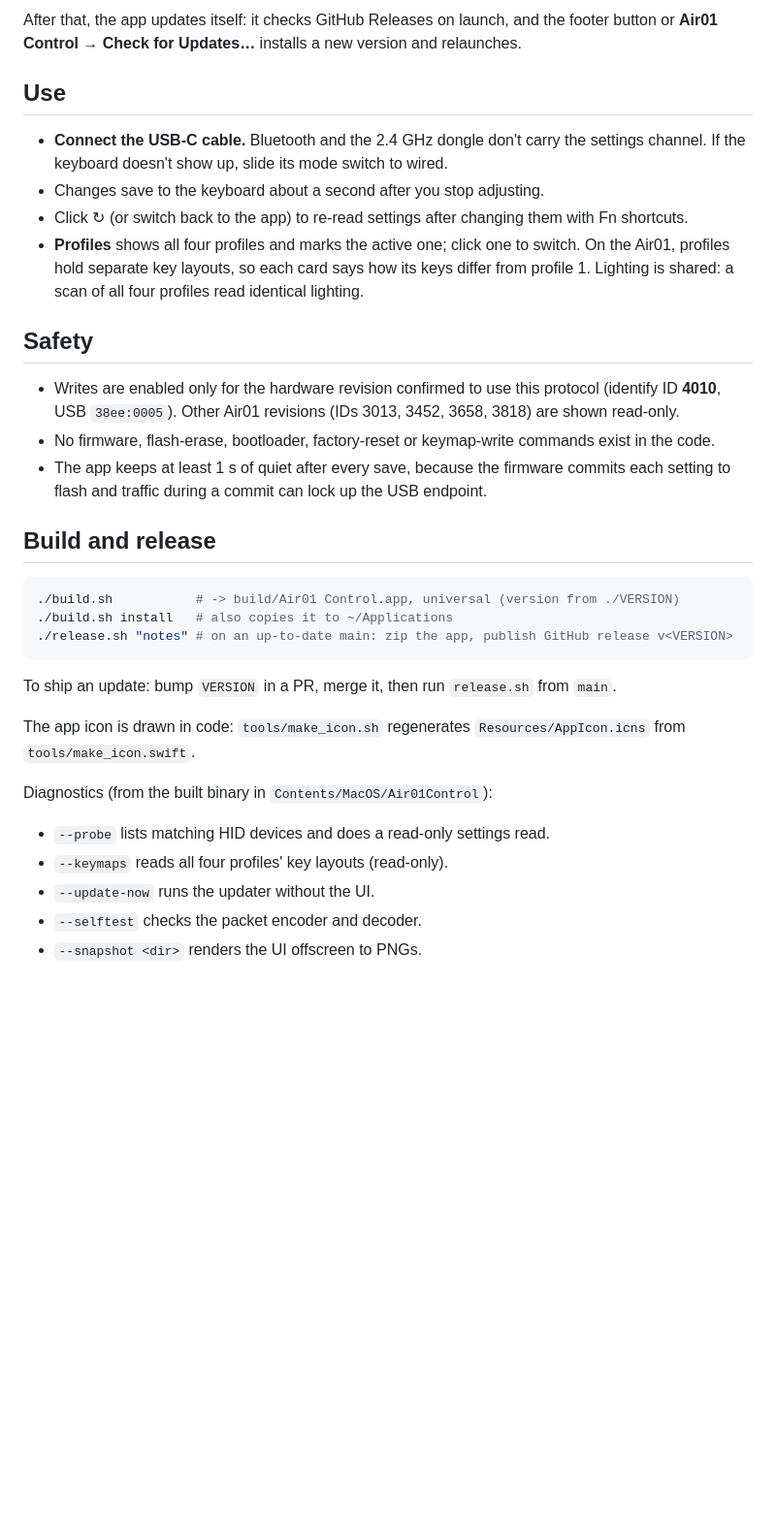
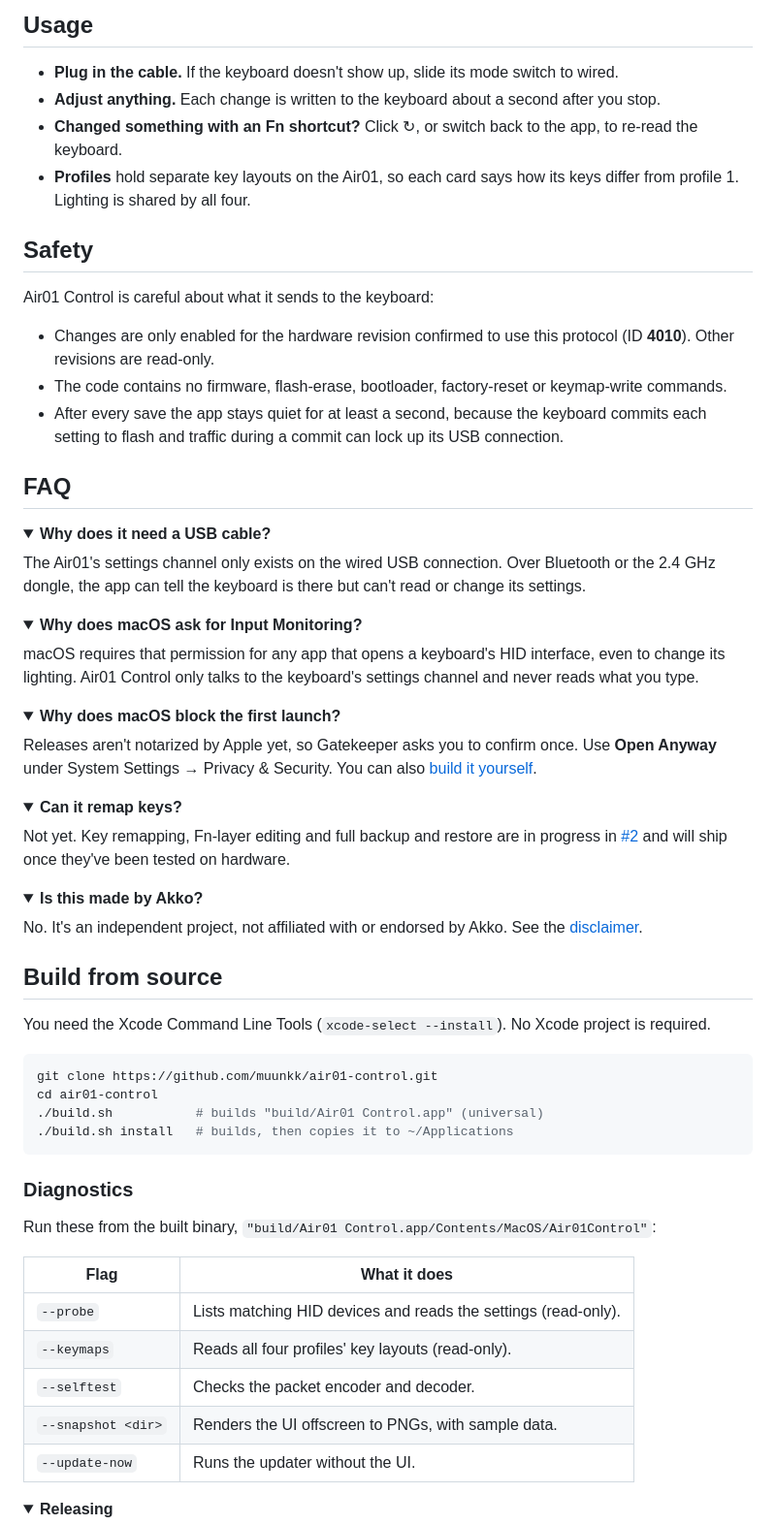
Before and after one commit to muunkk/air01-control, a Markdown page: README.md, the part around one of its changes. Shown at 97% size. GitHub-like rendering; folded sections open; blank space fills up the shorter version.

````diff
--- a/README.md
+++ b/README.md
@@ -20,44 +59,74 @@ allow it again.
 
-After that, the app updates itself: it checks GitHub Releases on launch, and the footer button
-or **Air01 Control → Check for Updates…** installs a new version and relaunches.
+## Usage
 
-## Use
-
-- **Connect the USB-C cable.** Bluetooth and the 2.4 GHz dongle don't carry the settings
-  channel. If the keyboard doesn't show up, slide its mode switch to wired.
-- Changes save to the keyboard about a second after you stop adjusting.
-- Click ↻ (or switch back to the app) to re-read settings after changing them with Fn shortcuts.
-- **Profiles** shows all four profiles and marks the active one; click one to switch. On the
-  Air01, profiles hold separate key layouts, so each card says how its keys differ from
-  profile 1. Lighting is shared: a scan of all four profiles read identical lighting.
+- **Plug in the cable.** If the keyboard doesn't show up, slide its mode switch to wired.
+- **Adjust anything.** Each change is written to the keyboard about a second after you stop.
+- **Changed something with an Fn shortcut?** Click ↻, or switch back to the app, to re-read the keyboard.
+- **Profiles** hold separate key layouts on the Air01, so each card says how its keys differ from profile 1. Lighting is shared by all four.
 
 ## Safety
 
-- Writes are enabled only for the hardware revision confirmed to use this protocol
-  (identify ID **4010**, USB `38ee:0005`). Other Air01 revisions (IDs 3013, 3452, 3658, 3818)
-  are shown read-only.
-- No firmware, flash-erase, bootloader, factory-reset or keymap-write commands exist in the code.
-- The app keeps at least 1 s of quiet after every save, because the firmware commits each
-  setting to flash and traffic during a commit can lock up the USB endpoint.
+Air01 Control is careful about what it sends to the keyboard:
 
-## Build and release
+- Changes are only enabled for the hardware revision confirmed to use this protocol (ID **4010**). Other revisions are read-only.
+- The code contains no firmware, flash-erase, bootloader, factory-reset or keymap-write commands.
+- After every save the app stays quiet for at least a second, because the keyboard commits each setting to flash and traffic during a commit can lock up its USB connection.
+
+## FAQ
+
+<details>
+<summary><b>Why does it need a USB cable?</b></summary>
+
+The Air01's settings channel only exists on the wired USB connection. Over Bluetooth or the 2.4 GHz dongle, the app can tell the keyboard is there but can't read or change its settings.
+</details>
+
+<details>
+<summary><b>Why does macOS ask for Input Monitoring?</b></summary>
+
+macOS requires that permission for any app that opens a keyboard's HID interface, even to change its lighting. Air01 Control only talks to the keyboard's settings channel and never reads what you type.
+</details>
+
+<details>
+<summary><b>Why does macOS block the first launch?</b></summary>
+
+Releases aren't notarized by Apple yet, so Gatekeeper asks you to confirm once. Use **Open Anyway** under System Settings → Privacy & Security. You can also [build it yourself](#build-from-source).
+</details>
+
+<details>
+<summary><b>Can it remap keys?</b></summary>
+
+Not yet. Key remapping, Fn-layer editing and full backup and restore are in progress in [#2](https://github.com/muunkk/air01-control/pull/2) and will ship once they've been tested on hardware.
+</details>
+
+<details>
+<summary><b>Is this made by Akko?</b></summary>
+
+No. It's an independent project, not affiliated with or endorsed by Akko. See the [disclaimer](#disclaimer).
+</details>
+
+## Build from source
+
+You need the Xcode Command Line Tools (`xcode-select --install`). No Xcode project is required.
 
 ```sh
-./build.sh           # -> build/Air01 Control.app, universal (version from ./VERSION)
-./build.sh install   # also copies it to ~/Applications
-./release.sh "notes" # on an up-to-date main: zip the app, publish GitHub release v<VERSION>
+git clone https://github.com/muunkk/air01-control.git
+cd air01-control
+./build.sh           # builds "build/Air01 Control.app" (universal)
+./build.sh install   # builds, then copies it to ~/Applications
 ```
 
-To ship an update: bump `VERSION` in a PR, merge it, then run `release.sh` from `main`.
+### Diagnostics
 
-The app icon is drawn in code: `tools/make_icon.sh` regenerates `Resources/AppIcon.icns`
-from `tools/make_icon.swift`.
+Run these from the built binary, `"build/Air01 Control.app/Contents/MacOS/Air01Control"`:
 
-Diagnostics (from the built binary in `Contents/MacOS/Air01Control`):
+| Flag | What it does |
+| --- | --- |
+| `--probe` | Lists matching HID devices and reads the settings (read-only). |
+| `--keymaps` | Reads all four profiles' key layouts (read-only). |
+| `--selftest` | Checks the packet encoder and decoder. |
+| `--snapshot <dir>` | Renders the UI offscreen to PNGs, with sample data. |
+| `--update-now` | Runs the updater without the UI. |
 
-- `--probe` lists matching HID devices and does a read-only settings read.
-- `--keymaps` reads all four profiles' key layouts (read-only).
-- `--update-now` runs the updater without the UI.
-- `--selftest` checks the packet encoder and decoder.
-- `--snapshot <dir>` renders the UI offscreen to PNGs.
+<details>
+<summary><b>Releasing</b></summary>
 
````
Also changed, not shown: other parts of README.md (+69 -29 lines), docs/icon.png (added), docs/screenshot.png (added), 4 other files.
